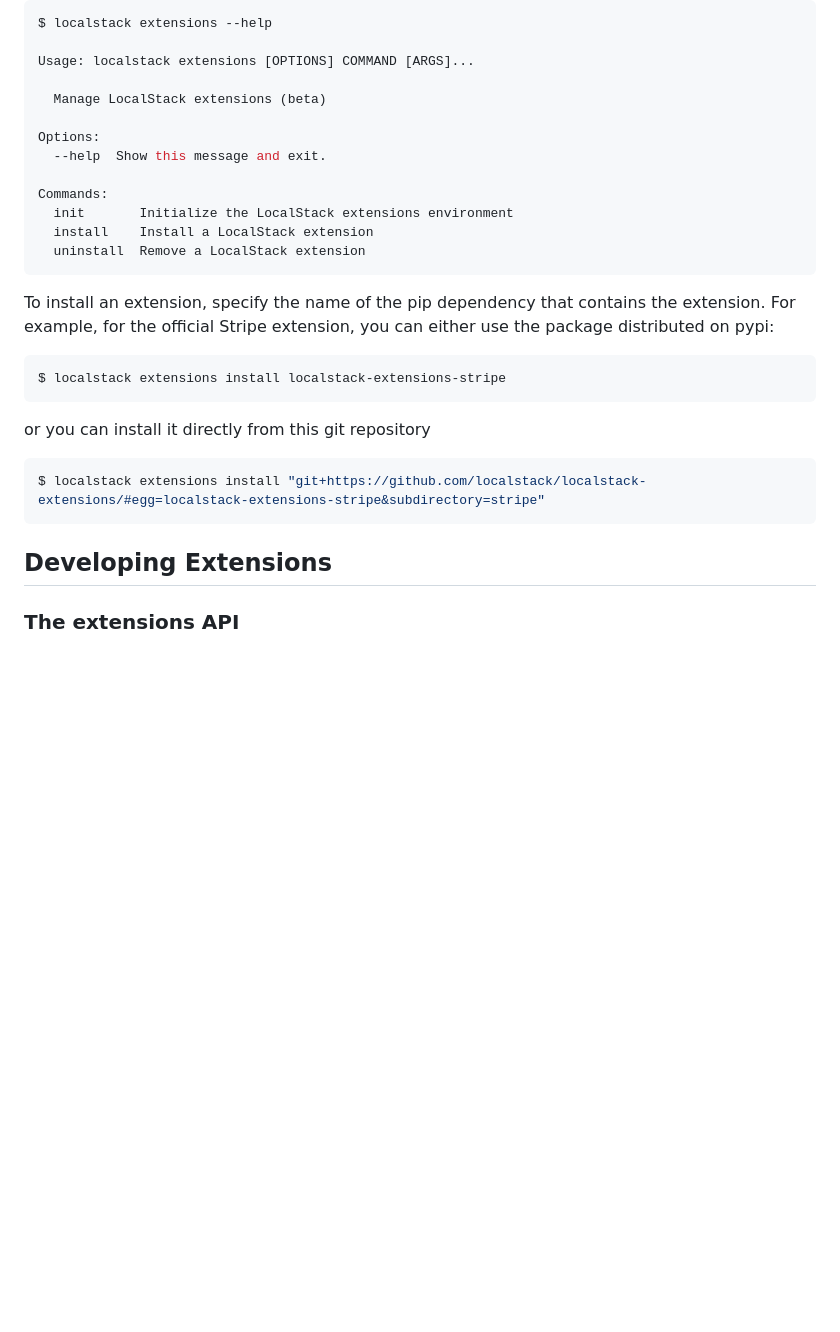
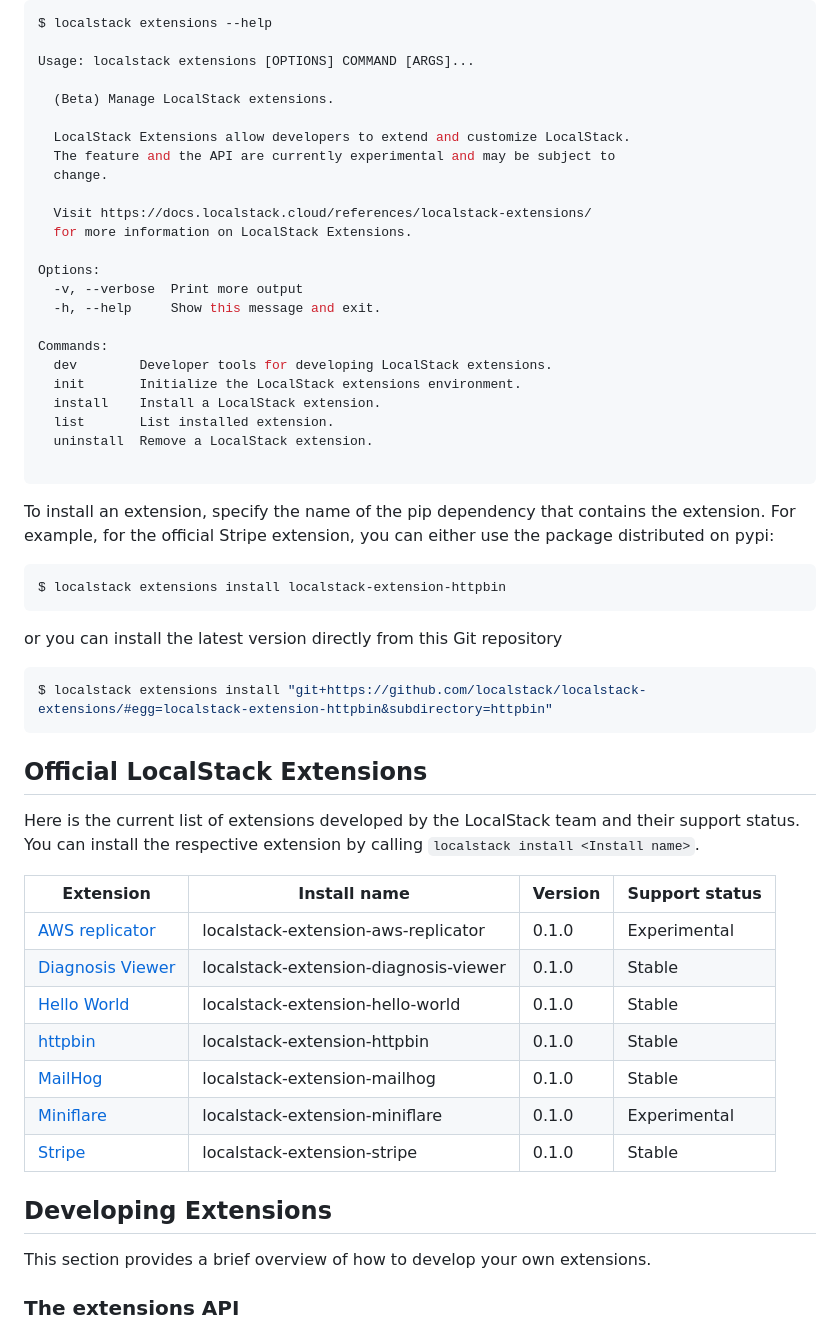
Before and after one commit to localstack/localstack-extensions, a Markdown page: README.md, the part around the change. Rendered like a GitHub page; blank space fills up the shorter version.

````diff
--- a/README.md
+++ b/README.md
@@ -24,15 +24,26 @@ $ localstack extensions --help
 
 Usage: localstack extensions [OPTIONS] COMMAND [ARGS]...
 
-  Manage LocalStack extensions (beta)
+  (Beta) Manage LocalStack extensions.
+
+  LocalStack Extensions allow developers to extend and customize LocalStack.
+  The feature and the API are currently experimental and may be subject to
+  change.
+
+  Visit https://docs.localstack.cloud/references/localstack-extensions/
+  for more information on LocalStack Extensions.
 
 Options:
-  --help  Show this message and exit.
+  -v, --verbose  Print more output
+  -h, --help     Show this message and exit.
 
 Commands:
-  init       Initialize the LocalStack extensions environment
-  install    Install a LocalStack extension
-  uninstall  Remove a LocalStack extension
+  dev        Developer tools for developing LocalStack extensions.
+  init       Initialize the LocalStack extensions environment.
+  install    Install a LocalStack extension.
+  list       List installed extension.
+  uninstall  Remove a LocalStack extension.
+
 ```
 
 To install an extension, specify the name of the pip dependency that contains
@@ -40,16 +51,34 @@ the extension. For example, for the official Stripe extension, you can either
 use the package distributed on pypi:
 
 ```console
-$ localstack extensions install localstack-extensions-stripe
+$ localstack extensions install localstack-extension-httpbin
 ```
 
-or you can install it directly from this git repository
+or you can install the latest version directly from this Git repository
 
 ```console
-$ localstack extensions install "git+https://github.com/localstack/localstack-extensions/#egg=localstack-extensions-stripe&subdirectory=stripe"
+$ localstack extensions install "git+https://github.com/localstack/localstack-extensions/#egg=localstack-extension-httpbin&subdirectory=httpbin"
 ```
 
+## Official LocalStack Extensions
+
+Here is the current list of extensions developed by the LocalStack team and their support status.
+You can install the respective extension by calling `localstack install <Install name>`.
+
+| Extension | Install name | Version | Support status |
+| --------- | ------------ | ------- | -------------- |
+| [AWS replicator](https://github.com/localstack/localstack-extensions/tree/main/aws-replicator) | localstack-extension-aws-replicator | 0.1.0 | Experimental |
+| [Diagnosis Viewer](https://github.com/localstack/localstack-extensions/tree/main/diagnosis-viewer) | localstack-extension-diagnosis-viewer | 0.1.0 | Stable |
+| [Hello World](https://github.com/localstack/localstack-extensions/tree/main/hello-world) | localstack-extension-hello-world | 0.1.0 | Stable |
+| [httpbin](https://github.com/localstack/localstack-extensions/tree/main/httpbin) | localstack-extension-httpbin | 0.1.0 | Stable |
+| [MailHog](https://github.com/localstack/localstack-extensions/tree/main/mailhog) | localstack-extension-mailhog | 0.1.0 | Stable |
+| [Miniflare](https://github.com/localstack/localstack-extensions/tree/main/miniflare) | localstack-extension-miniflare | 0.1.0 | Experimental |
+| [Stripe](https://github.com/localstack/localstack-extensions/tree/main/stripe) | localstack-extension-stripe | 0.1.0 | Stable |
+
+
 ## Developing Extensions
+
+This section provides a brief overview of how to develop your own extensions.
 
 ### The extensions API
 
````
